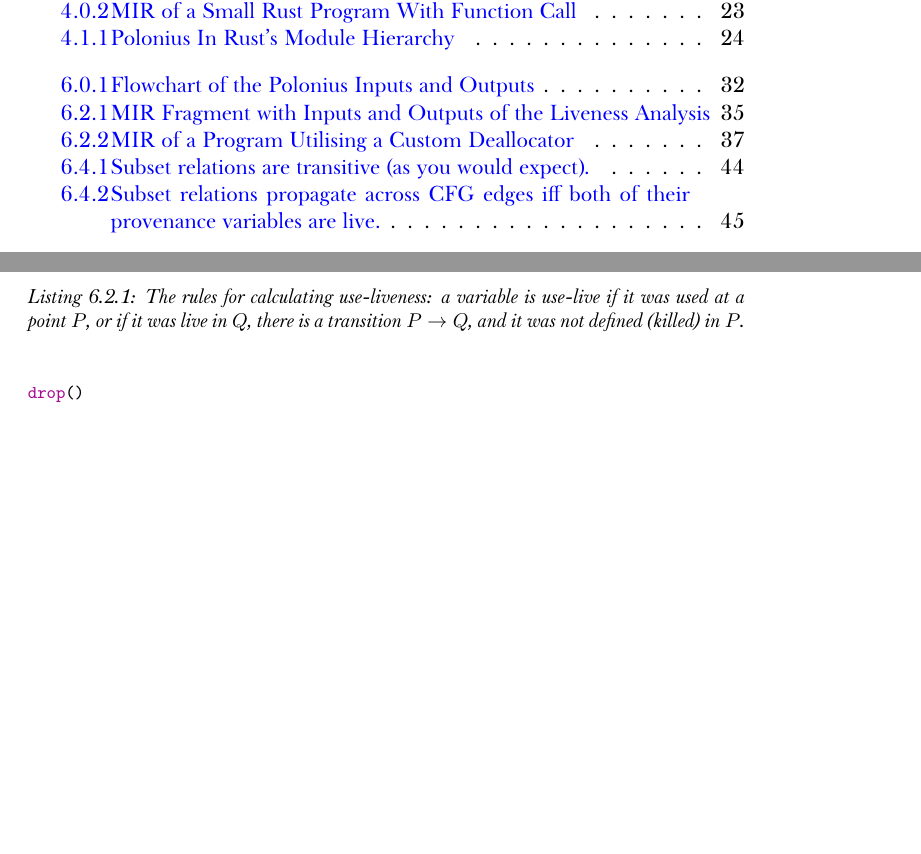
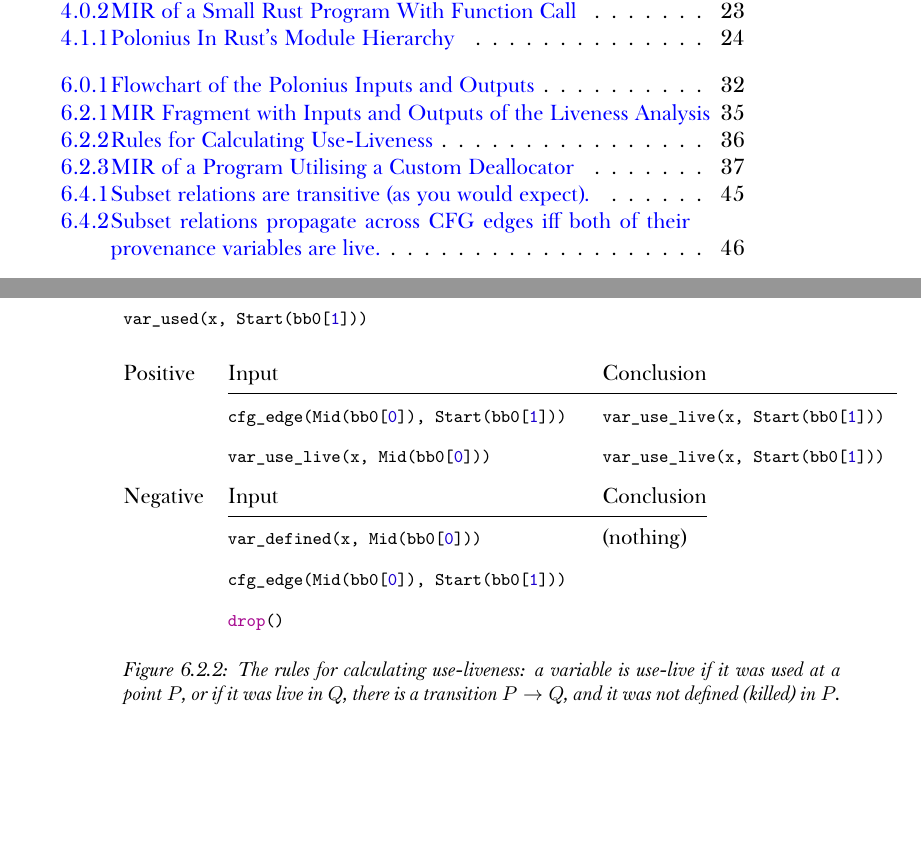
Before and after one commit to albins/master-thesis-2019, a LaTeX thesis (Thesis.tex): two parts of pages 5 and 33 of 62 before the commit and two parts of pages 5 and 36 of 63 after it, joined at a grey line, cut so that both start at the same text, the shorter picture padded with empty space. Compiled offline with XeLaTeX; a missing font is replaced by an installed copy or a similar font.

Commit message:
var_use_live figure

```diff
--- a/Thesis.tex
+++ b/Thesis.tex
@@ -1499,11 +1499,8 @@ which branch is taken. We refer to this type of liveness as
 \textit{use-liveness}, owing to the fact that the liveness comes from variable
 use.
 
+\begin{figure}
 \begin{sourcecode}
-  \captionof{listing}{The rules for calculating use-liveness: a variable is
-    use-live if it was used at a point $P$, or if it was live in $Q$, there is a
-    transition $P\rightarrow{}Q$, and it was not defined (killed) in
-    $P$.}\label{lst:var-live}
 \begin{minted}{prolog}
 var_use_live(V, P) :- var_used(V, P).
 
@@ -1513,6 +1510,40 @@ var_use_live(V, P) :-
     !var_defined(V, P).
 \end{minted}
 \end{sourcecode}
+
+{ \renewcommand{\arraystretch}{1.5}
+    \begin{tabular}{@{}l l}
+      Positive & \begin{tabular}[t]{@{}l  l@{}}
+                   Input & Conclusion \\ \hline
+                   \begin{tabular}[t]{@{}l}
+                     \InRust{var_used(x, Start(bb0[1]))}\\
+                     \InRust{cfg_edge(Mid(bb0[0]), Start(bb0[1]))}
+                   \end{tabular} &%
+
+                   \begin{tabular}[t]{@{}l}
+                     \InRust{var_use_live(x, Mid(bb0[0]))} \\
+                     \InRust{var_use_live(x, Start(bb0[1]))}
+                   \end{tabular}
+
+                 \end{tabular}\\
+      Negative & \begin{tabular}[t]{@{}l  l@{}}
+                   Input & Conclusion \\ \hline
+                   \begin{tabular}[t]{@{}l}
+                     \InRust{var_use_live(x, Start(bb0[1]))}\\
+                     \InRust{var_defined(x, Mid(bb0[0]))}\\
+                     \InRust{cfg_edge(Mid(bb0[0]), Start(bb0[1]))}
+                   \end{tabular} &%
+                                   (nothing)
+                 \end{tabular}\\
+    \end{tabular}
+  }
+
+  \caption[Rules for Calculating Use-Liveness]{The rules for calculating
+    use-liveness: a variable is use-live if it was used at a point $P$, or if it
+    was live in $Q$, there is a transition $P\rightarrow{}Q$, and it was not
+    defined (killed) in $P$.}\label{fig:var-use-live}
+
+\end{figure}
 
 \subsection{Deallocation As a Special Case of Variable Use}
 \label{sec:deall-as-spec}
```
Also changed, not shown: Thesis.pdf.
